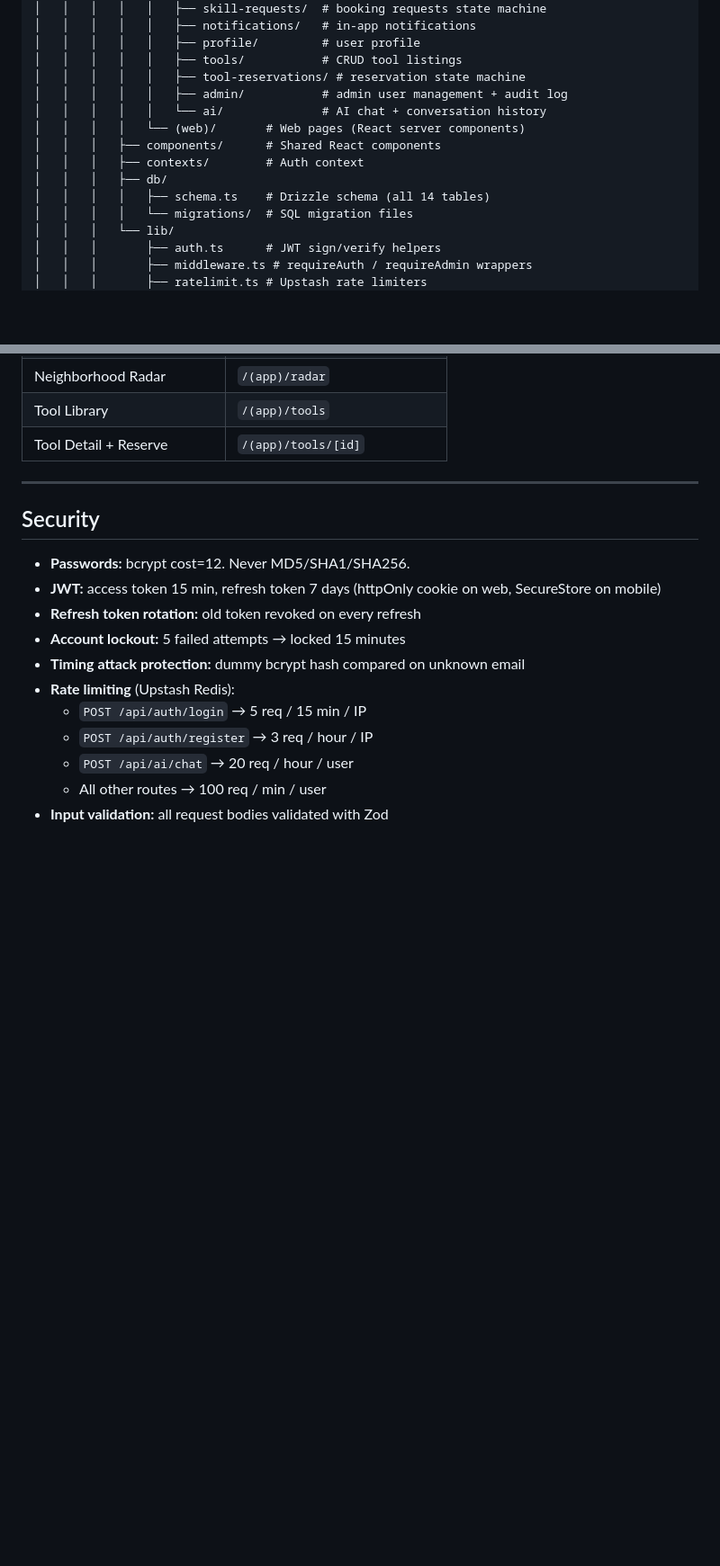
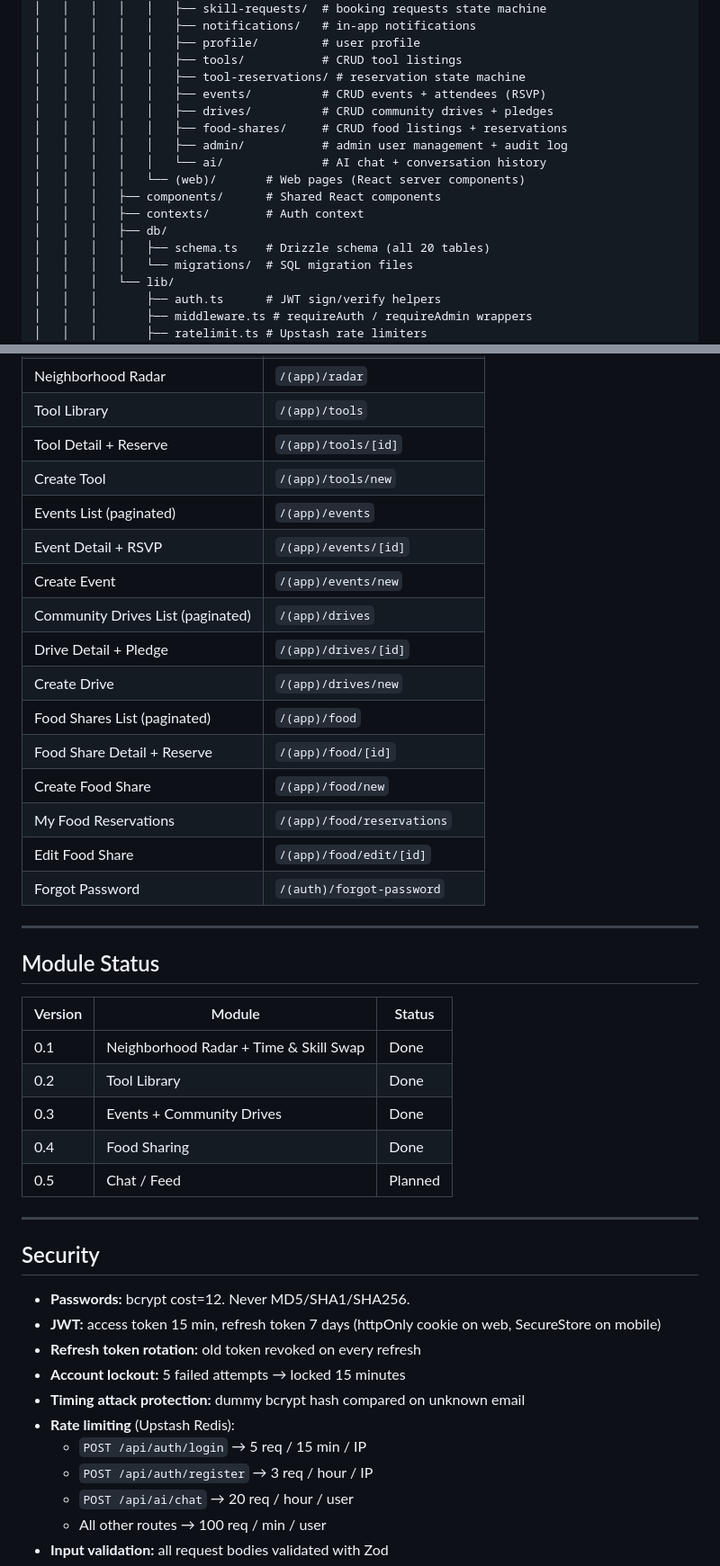
Before and after one commit to hristiyanstoilov/Neighborhood-Hub, a Markdown page: README.md, 2 parts joined by grey strips. Shown at 90% size. Rendered like a GitHub page; blank space fills up the shorter version.

```diff
--- a/README.md
+++ b/README.md
@@ -61,13 +61,16 @@ neighborhood-hub/
 │   │   │   │   │   ├── profile/         # user profile
 │   │   │   │   │   ├── tools/           # CRUD tool listings
 │   │   │   │   │   ├── tool-reservations/ # reservation state machine
+│   │   │   │   │   ├── events/          # CRUD events + attendees (RSVP)
+│   │   │   │   │   ├── drives/          # CRUD community drives + pledges
+│   │   │   │   │   ├── food-shares/     # CRUD food listings + reservations
 │   │   │   │   │   ├── admin/           # admin user management + audit log
 │   │   │   │   │   └── ai/              # AI chat + conversation history
 │   │   │   │   └── (web)/       # Web pages (React server components)
 │   │   │   ├── components/      # Shared React components
 │   │   │   ├── contexts/        # Auth context
 │   │   │   ├── db/
-│   │   │   │   ├── schema.ts    # Drizzle schema (all 14 tables)
+│   │   │   │   ├── schema.ts    # Drizzle schema (all 20 tables)
 │   │   │   │   └── migrations/  # SQL migration files
 │   │   │   └── lib/
 │   │   │       ├── auth.ts      # JWT sign/verify helpers
@@ -270,6 +365,31 @@ pending ──[owner approves]──→ approved ──[owner marks returned]─
 | Neighborhood Radar | `/(app)/radar` |
 | Tool Library | `/(app)/tools` |
 | Tool Detail + Reserve | `/(app)/tools/[id]` |
+| Create Tool | `/(app)/tools/new` |
+| Events List (paginated) | `/(app)/events` |
+| Event Detail + RSVP | `/(app)/events/[id]` |
+| Create Event | `/(app)/events/new` |
+| Community Drives List (paginated) | `/(app)/drives` |
+| Drive Detail + Pledge | `/(app)/drives/[id]` |
+| Create Drive | `/(app)/drives/new` |
+| Food Shares List (paginated) | `/(app)/food` |
+| Food Share Detail + Reserve | `/(app)/food/[id]` |
+| Create Food Share | `/(app)/food/new` |
+| My Food Reservations | `/(app)/food/reservations` |
+| Edit Food Share | `/(app)/food/edit/[id]` |
+| Forgot Password | `/(auth)/forgot-password` |
+
+---
+
+## Module Status
+
+| Version | Module | Status |
+|---------|--------|--------|
+| 0.1 | Neighborhood Radar + Time & Skill Swap | Done |
+| 0.2 | Tool Library | Done |
+| 0.3 | Events + Community Drives | Done |
+| 0.4 | Food Sharing | Done |
+| 0.5 | Chat / Feed | Planned |
 
 ---
 
```
Also changed, not shown: other parts of README.md (+93 -1 lines).
